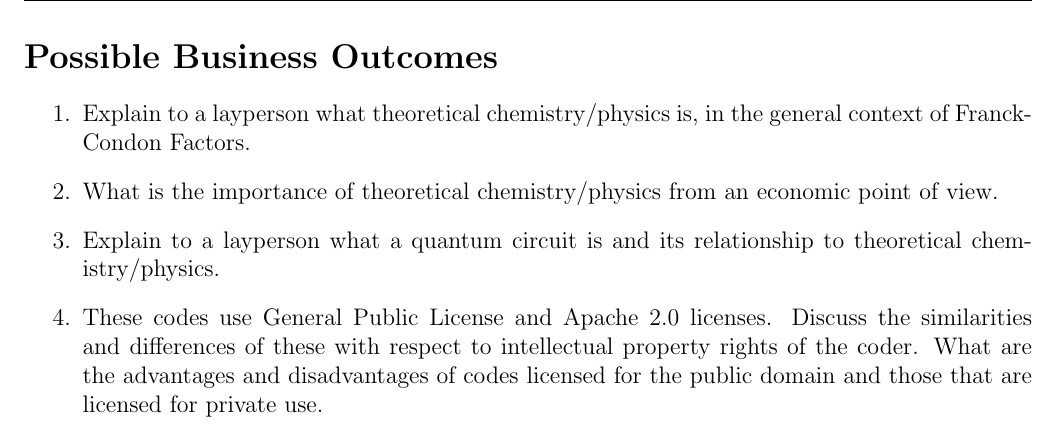
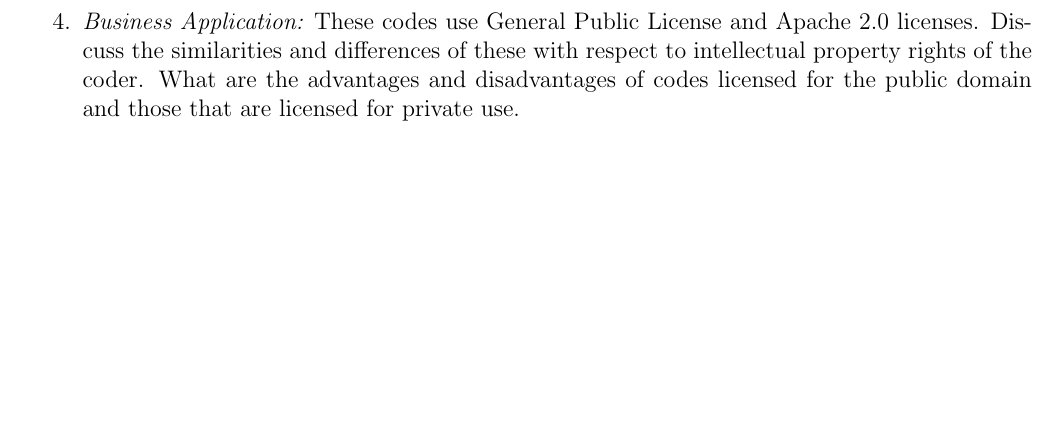
Before and after one commit to CDL-Quantum/CohortProject_2020, a LaTeX document (Project_3_Franck_Condon_Factors/Project3_LandingPage.tex): part of page 6 of 7 before the commit and part of page 5 of 6 after it, cut at the place of the change, the shorter picture padded with empty space. Compiled offline with pdfLaTeX.

Commit message:
Project 3 launch

```diff
--- a/Project_3_Franck_Condon_Factors/Project3_LandingPage.tex
+++ b/Project_3_Franck_Condon_Factors/Project3_LandingPage.tex
@@ -164,18 +164,14 @@ Here's what we'd like you to do:
     \item Using Hermite polynomials (\texttt{FC.cxx})
     \item Using Gaussian Boson Sampling (\texttt{Sample\_Vibronic.py})
     \item Loop hafnian approach (see Ref.~\cite{quesadaFranckCondonFactorsCounting2019})
-    \end{enumerate}
+\end{enumerate}
+    \item {\it Business Application:} These codes use General Public License and Apache 2.0 licenses. Discuss the similarities and differences of these with respect to intellectual property rights of the coder. What are the advantages and disadvantages of codes licensed for the public domain and those that are licensed for private use.
+
+
 
 \end{enumerate}
 
-\section*{Possible Business Outcomes}
 
-\begin{enumerate}
-    \item Explain to a layperson what theoretical chemistry/physics is, in the general context of Franck-Condon Factors.
-    \item What is the importance of theoretical chemistry/physics from an economic point of view.
-    \item Explain to a layperson what a quantum circuit is and its relationship to theoretical chemistry/physics.
-    \item These codes use General Public License and Apache 2.0 licenses. Discuss the similarities and differences of these with respect to intellectual property rights of the coder. What are the advantages and disadvantages of codes licensed for the public domain and those that are licensed for private use.
-\end{enumerate}
 
 \newpage
 
```
Also changed, not shown: Project_3_Franck_Condon_Factors/Project3_LandingPage.pdf, Project_3_Franck_Condon_Factors/README.md.
